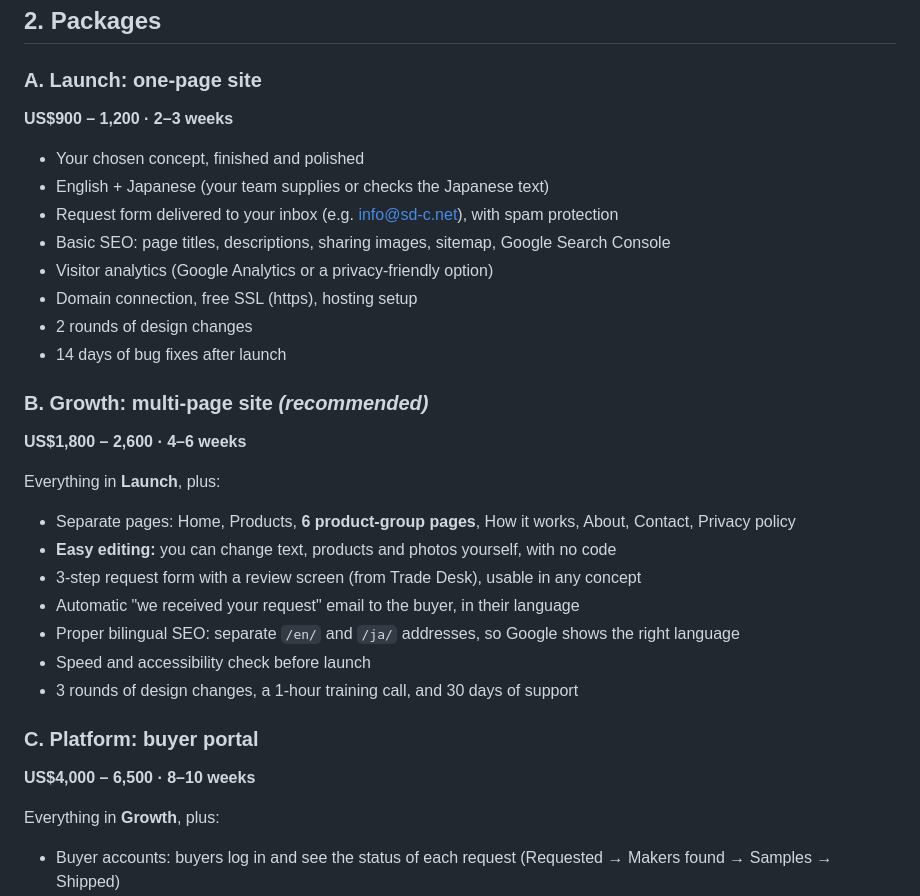
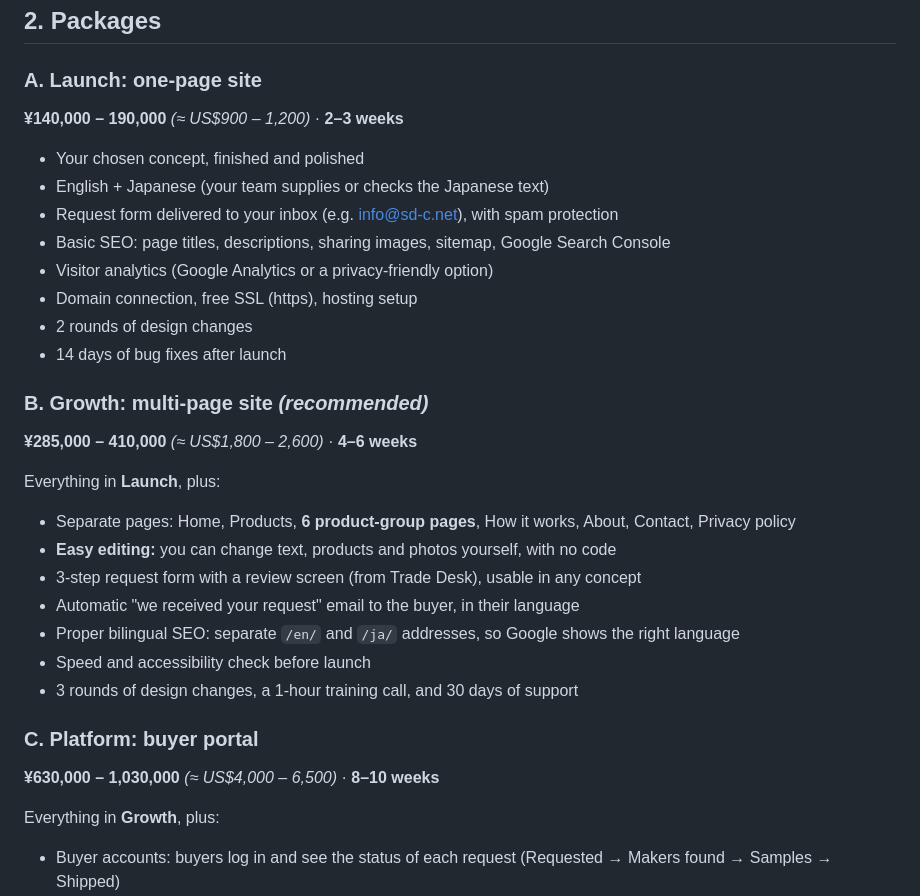
Before and after one commit to ansarrahim/Python-Practice, a Markdown page: umikoe-demos/PROPOSAL.md, the part around one of its changes. GitHub-like rendering.

```diff
--- a/umikoe-demos/PROPOSAL.md
+++ b/umikoe-demos/PROPOSAL.md
@@ -26,7 +26,7 @@ You can also mix parts, for example Washi's look with Trade Desk's request form.
 ## 2. Packages
 
 ### A. Launch: one-page site
-**US$900 – 1,200 · 2–3 weeks**
+**¥140,000 – 190,000** *(≈ US$900 – 1,200)* · **2–3 weeks**
 - Your chosen concept, finished and polished
 - English + Japanese (your team supplies or checks the Japanese text)
 - Request form delivered to your inbox (e.g. info@sd-c.net), with spam protection
@@ -37,7 +37,7 @@ You can also mix parts, for example Washi's look with Trade Desk's request form.
 - 14 days of bug fixes after launch
 
 ### B. Growth: multi-page site *(recommended)*
-**US$1,800 – 2,600 · 4–6 weeks**
+**¥285,000 – 410,000** *(≈ US$1,800 – 2,600)* · **4–6 weeks**
 
 Everything in **Launch**, plus:
 - Separate pages: Home, Products, **6 product-group pages**, How it works, About, Contact, Privacy policy
@@ -49,7 +49,7 @@ Everything in **Launch**, plus:
 - 3 rounds of design changes, a 1-hour training call, and 30 days of support
 
 ### C. Platform: buyer portal
-**US$4,000 – 6,500 · 8–10 weeks**
+**¥630,000 – 1,030,000** *(≈ US$4,000 – 6,500)* · **8–10 weeks**
 
 Everything in **Growth**, plus:
 - Buyer accounts: buyers log in and see the status of each request (Requested → Makers found → Samples → Shipped)
```
Also changed, not shown: other parts of umikoe-demos/PROPOSAL.md (+14 -14 lines).
